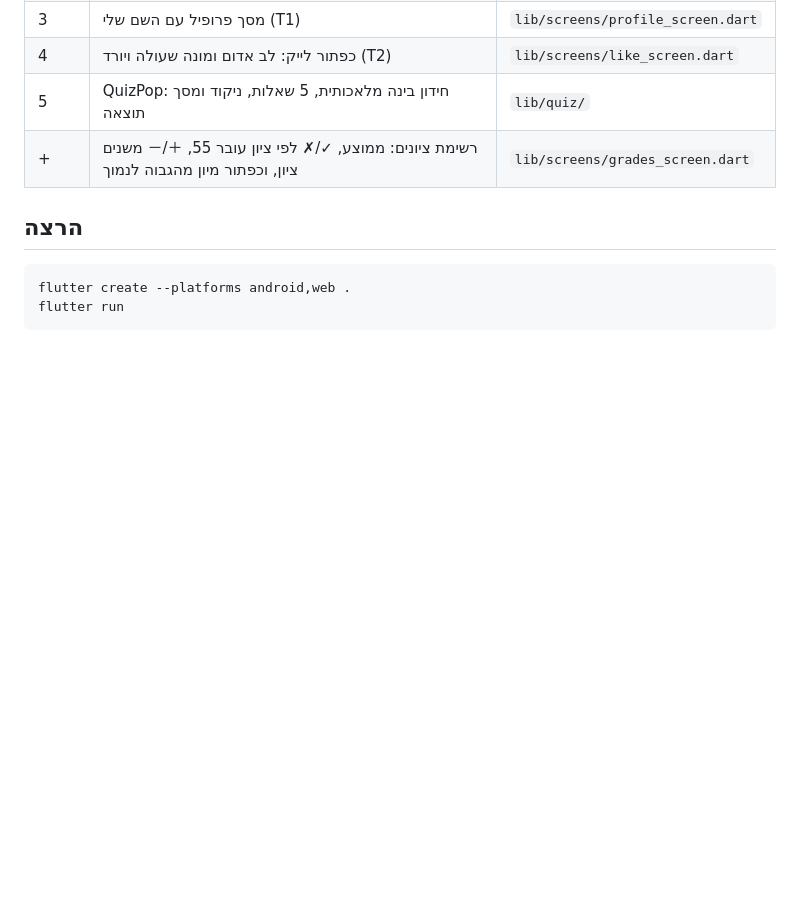
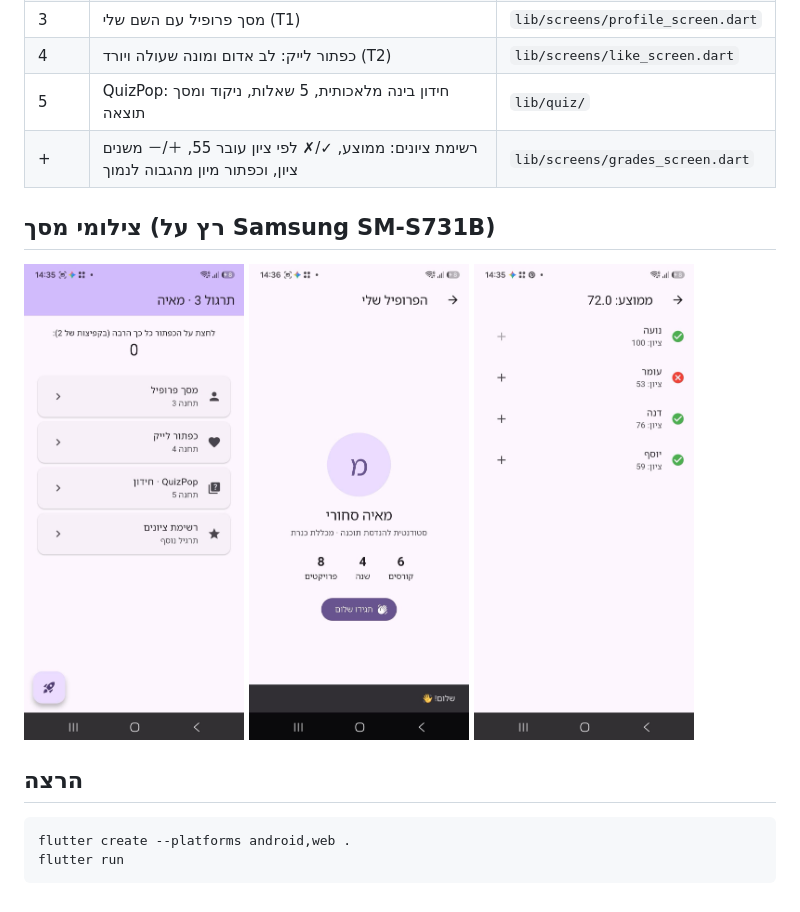
Before and after one commit to MAYASAHOURY/mobile-ai-apps, a Markdown page: tirgul-03-quizpop/README.md, the part around the change. Rendered like a GitHub page; pictures changed too: tirgul-03-quizpop/screenshots/01-home.jpg (added), tirgul-03-quizpop/screenshots/02-profile.jpg (added), tirgul-03-quizpop/screenshots/03-grades.jpg (added); blank space fills up the shorter version.

Commit message:
tirgul 03: screenshots, grades minus + sort, gradle fix

````diff
--- a/tirgul-03-quizpop/README.md
+++ b/tirgul-03-quizpop/README.md
@@ -9,6 +9,13 @@
 | 5 | QuizPop: חידון בינה מלאכותית, 5 שאלות, ניקוד ומסך תוצאה | `lib/quiz/` |
 | + | רשימת ציונים: ממוצע, ✓/✗ לפי ציון עובר 55, ＋/－ משנים ציון, וכפתור מיון מהגבוה לנמוך | `lib/screens/grades_screen.dart` |
 
+## צילומי מסך (רץ על Samsung SM-S731B)
+<p>
+  <img src="screenshots/01-home.jpg" width="220" alt="מסך ראשי">
+  <img src="screenshots/02-profile.jpg" width="220" alt="מסך פרופיל">
+  <img src="screenshots/03-grades.jpg" width="220" alt="רשימת ציונים">
+</p>
+
 ## הרצה
 ```bash
 flutter create --platforms android,web .
````
Also changed, not shown: 3 other files.
